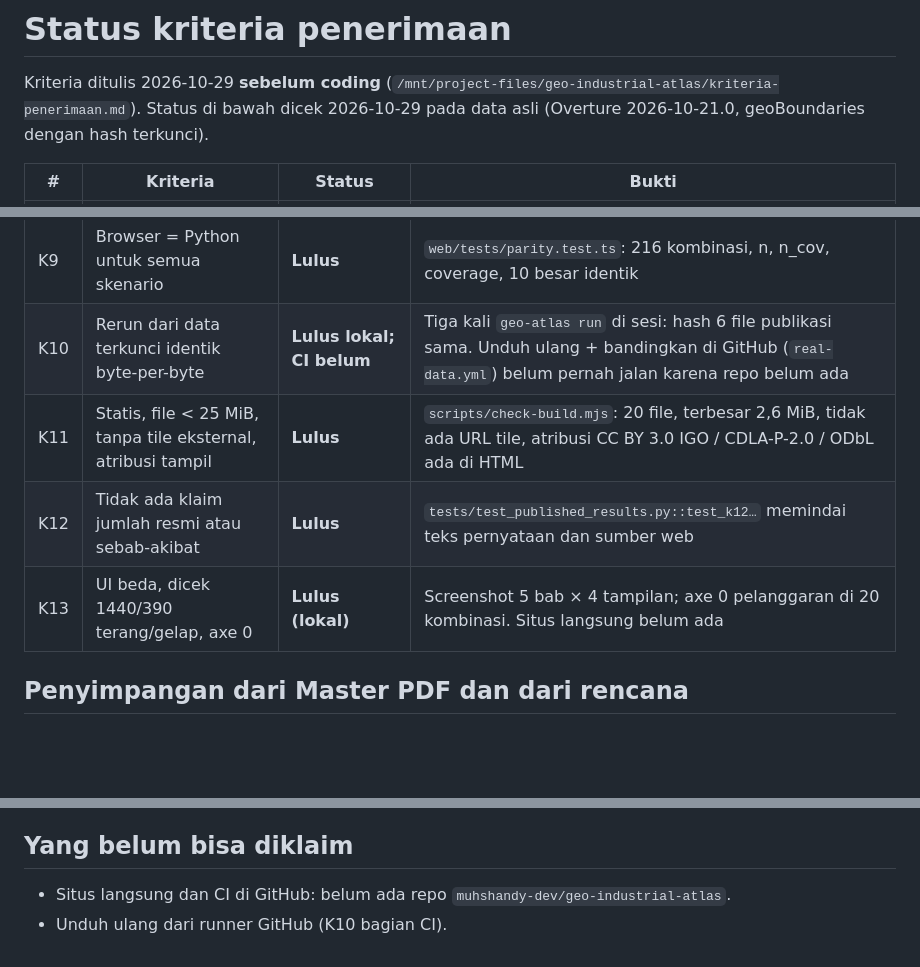
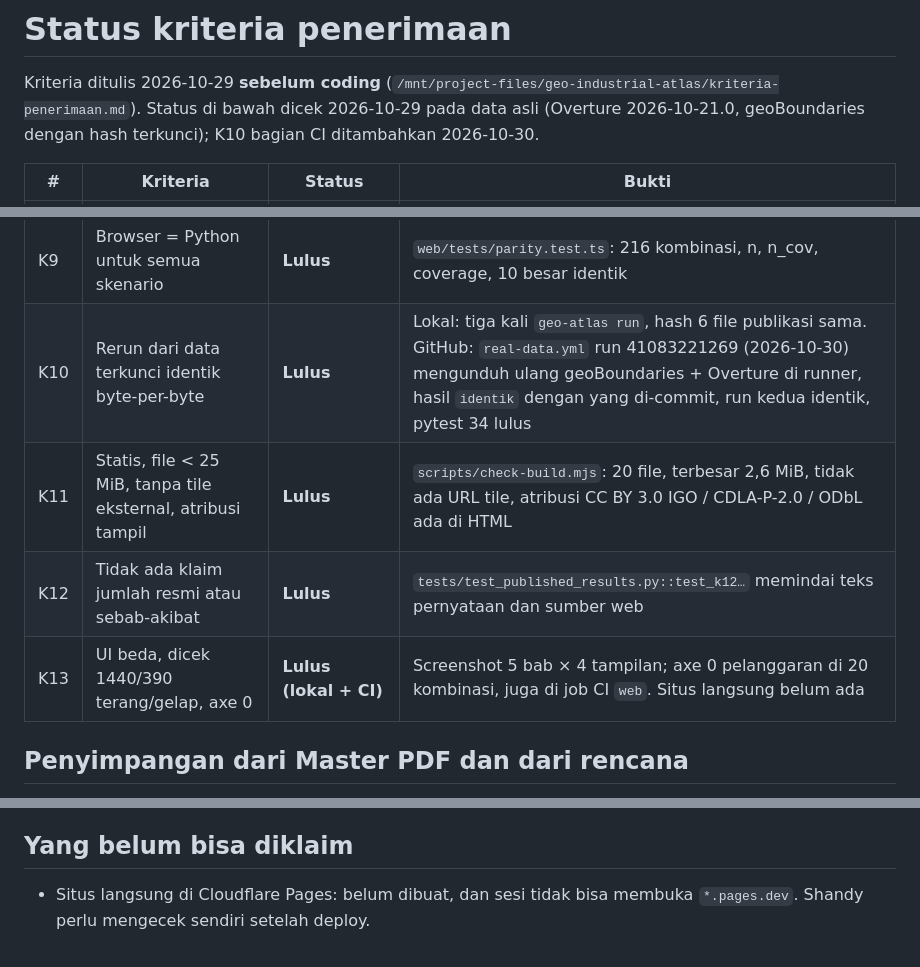
Before and after one commit to muhshandy-dev/geo-industrial-atlas, a Markdown page: docs/KRITERIA.md, 3 parts joined by grey strips. GitHub-like rendering; blank space fills up the shorter version.

Commit message:
Catat K10 lulus di runner GitHub (unduh ulang data asli, hasil identik)
Co-Authored-By: Claude Opus 5.5 <noreply@anthropic.com>
Claude-Session: https://claude.ai/code/session_019qCErVpGsVLM2H8eo4ksYV

```diff
--- a/docs/KRITERIA.md
+++ b/docs/KRITERIA.md
@@ -1,7 +1,8 @@
 # Status kriteria penerimaan
 
 Kriteria ditulis 2026-10-29 **sebelum coding** (`/mnt/project-files/geo-industrial-atlas/kriteria-penerimaan.md`).
-Status di bawah dicek 2026-10-29 pada data asli (Overture 2026-10-21.0, geoBoundaries dengan hash terkunci).
+Status di bawah dicek 2026-10-29 pada data asli (Overture 2026-10-21.0, geoBoundaries dengan hash terkunci);
+K10 bagian CI ditambahkan 2026-10-30.
 
 | # | Kriteria | Status | Bukti |
 |---|---|---|---|
@@ -14,10 +15,10 @@ Status di bawah dicek 2026-10-29 pada data asli (Overture 2026-10-21.0, geoBound
 | K7 | Coverage layanan dan data, kesesuaian antar sumber | **Lulus** | Skenario dasar 97,18% (9.127/9.392) ≤ 10 km dari RS; kab/kota kosong per lapisan; Spearman industri 0,51 (luas OSM) / 0,59 (jumlah), RS 0,66 |
 | K8 | Grid sensitivitas lengkap; label "kokoh" jujur | **Lulus** | 216 kombinasi; Kendall tau median 0,49 ("terjauh dari RS") vs 0,91 (kepadatan); 7 kota kokoh di 10 besar kepadatan; tidak ada kab/kota kokoh di 10 besar "terjauh" (Kutai Kartanegara 78%) |
 | K9 | Browser = Python untuk semua skenario | **Lulus** | `web/tests/parity.test.ts`: 216 kombinasi, n, n_cov, coverage, 10 besar identik |
-| K10 | Rerun dari data terkunci identik byte-per-byte | **Lulus lokal; CI belum** | Tiga kali `geo-atlas run` di sesi: hash 6 file publikasi sama. Unduh ulang + bandingkan di GitHub (`real-data.yml`) belum pernah jalan karena repo belum ada |
+| K10 | Rerun dari data terkunci identik byte-per-byte | **Lulus** | Lokal: tiga kali `geo-atlas run`, hash 6 file publikasi sama. GitHub: `real-data.yml` run 41083221269 (2026-10-30) mengunduh ulang geoBoundaries + Overture di runner, hasil `identik` dengan yang di-commit, run kedua identik, pytest 34 lulus |
 | K11 | Statis, file < 25 MiB, tanpa tile eksternal, atribusi tampil | **Lulus** | `scripts/check-build.mjs`: 20 file, terbesar 2,6 MiB, tidak ada URL tile, atribusi CC BY 3.0 IGO / CDLA-P-2.0 / ODbL ada di HTML |
 | K12 | Tidak ada klaim jumlah resmi atau sebab-akibat | **Lulus** | `tests/test_published_results.py::test_k12…` memindai teks pernyataan dan sumber web |
-| K13 | UI beda, dicek 1440/390 terang/gelap, axe 0 | **Lulus (lokal)** | Screenshot 5 bab × 4 tampilan; axe 0 pelanggaran di 20 kombinasi. Situs langsung belum ada |
+| K13 | UI beda, dicek 1440/390 terang/gelap, axe 0 | **Lulus (lokal + CI)** | Screenshot 5 bab × 4 tampilan; axe 0 pelanggaran di 20 kombinasi, juga di job CI `web`. Situs langsung belum ada |
 
 ## Penyimpangan dari Master PDF dan dari rencana
 
@@ -31,5 +32,5 @@ Status di bawah dicek 2026-10-29 pada data asli (Overture 2026-10-21.0, geoBound
 
 ## Yang belum bisa diklaim
 
-- Situs langsung dan CI di GitHub: belum ada repo `muhshandy-dev/geo-industrial-atlas`.
-- Unduh ulang dari runner GitHub (K10 bagian CI).
+- Situs langsung di Cloudflare Pages: belum dibuat, dan sesi tidak bisa membuka `*.pages.dev`.
+  Shandy perlu mengecek sendiri setelah deploy.
```
